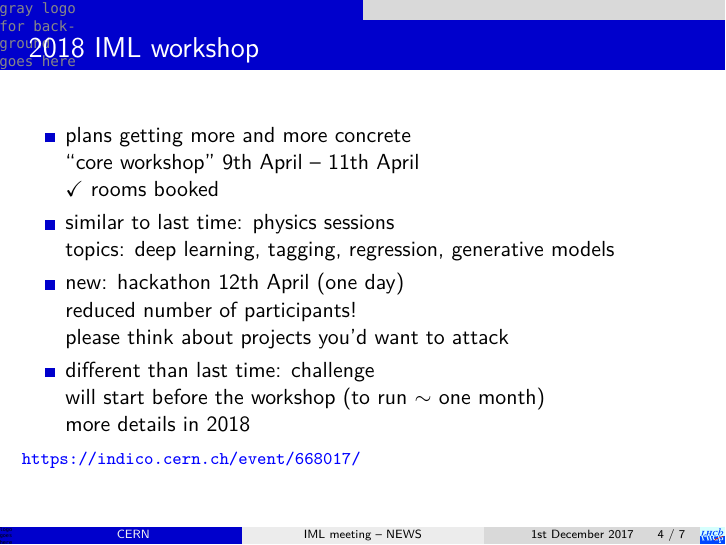
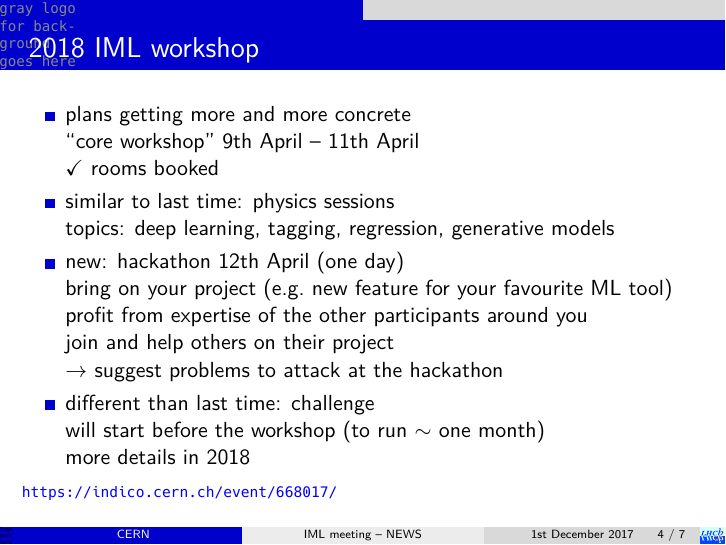
Before and after one commit to pseyfert-cern-gitlab-backup/slides-imlnews-2017-12-01, LaTeX slides (pseyfert.tex): page 4 of 8. Compiled offline with XeLaTeX; a missing font is replaced by an installed copy or a similar font; a LaTeX package or settings file that is missing is left out.

```diff
--- a/pseyfert.tex
+++ b/pseyfert.tex
@@ -77,7 +77,9 @@
 \usepackage{fontspec}
 \setmainfont{Times New Roman}[]
 %\setsansfont{FrontPagePro}[Scale=MatchLowercase]
-\IfFileExists{/usr/local/share/fonts/PragmataPro/PragmataPro_Mono_R_0826.ttf}{\setmonofont{PragmataPro}[Scale=MatchLowercase]}{}
+%\IfFileExists{/usr/local/share/fonts/PragmataPro/PragmataPro_Mono_R_0826.ttf}{\setmonofont{PragmataPro}[Scale=MatchLowercase]}{}
+%\setmonofont{Monoid.ttf}[Scale=MatchLowercase]
+\setmonofont{Hack-Regular.ttf}[Scale=MatchLowercase]
 
 \usetheme{Rochester}
 %\usecolortheme{beaver}
@@ -216,8 +218,10 @@
       \item similar to last time: physics sessions
         \newline topics: deep learning, tagging, regression, generative models
       \item new: hackathon 12th April (one day)
-        \newline reduced number of participants!
-        \newline please think about projects you'd want to attack
+        \newline bring on your project (e.g.\ new feature for your favourite ML tool)
+        \newline profit from expertise of the other participants around you
+        \newline join and help others on their project
+        \newline $\rightarrow$ suggest problems to attack at the hackathon
       \item different than last time: challenge
         \newline will start before the workshop (to run $\sim$ one month)
         \newline more details in 2018
```
Also changed, not shown: Hack-Regular.ttf (added), LICENSE.md, Monoid-a0-a1-a3-al-ad-aa.ttf (added), Monoid.ttf (added), pseyfert.pdf.
